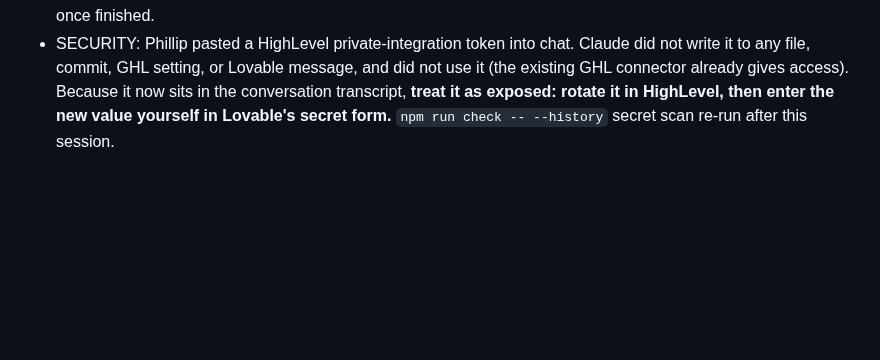
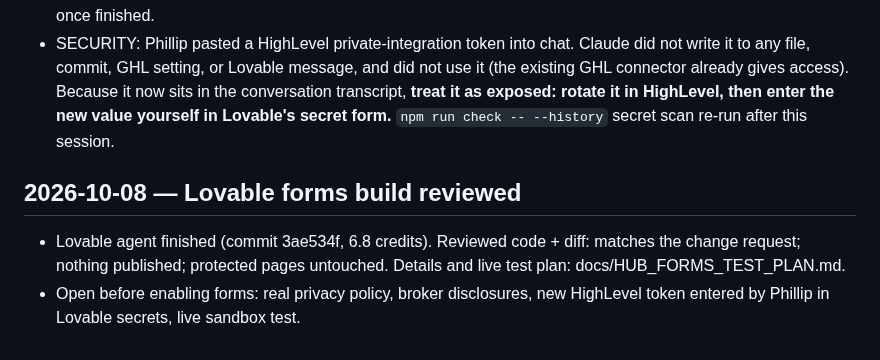
Before and after one commit to pwil93534-glitch/newbuild-connect, a Markdown page: surprise-advantage/docs/IMPLEMENTATION_LOG.md, the part around the change. GitHub-like rendering; blank space fills up the shorter version.

Commit message:
Record Lovable forms review and live test plan
Co-Authored-By: Claude Sonnet 5.5 <noreply@anthropic.com>
Claude-Session: https://claude.ai/code/session_01VbJV6AZpWDuLUPsyoNSV3J

```diff
--- a/surprise-advantage/docs/IMPLEMENTATION_LOG.md
+++ b/surprise-advantage/docs/IMPLEMENTATION_LOG.md
@@ -32,3 +32,7 @@
 - Reviewed Reader Guide chat; decision: ship hardened and OFF, enable in week 2 (docs/CHAT_ASSISTANT_REVIEW.md).
 - Uploaded portrait + eXp logo to Lovable; sent the approved change request (forms, consent, address, unsubscribe, Amazon links, license, portrait, logo). Not published. Status of the Lovable build recorded below once finished.
 - SECURITY: Phillip pasted a HighLevel private-integration token into chat. Claude did not write it to any file, commit, GHL setting, or Lovable message, and did not use it (the existing GHL connector already gives access). Because it now sits in the conversation transcript, **treat it as exposed: rotate it in HighLevel, then enter the new value yourself in Lovable's secret form.** `npm run check -- --history` secret scan re-run after this session.
+
+## 2026-10-08 — Lovable forms build reviewed
+- Lovable agent finished (commit 3ae534f, 6.8 credits). Reviewed code + diff: matches the change request; nothing published; protected pages untouched. Details and live test plan: docs/HUB_FORMS_TEST_PLAN.md.
+- Open before enabling forms: real privacy policy, broker disclosures, new HighLevel token entered by Phillip in Lovable secrets, live sandbox test.
```
Also changed, not shown: surprise-advantage/docs/HUB_FORMS_TEST_PLAN.md (added, +36 -0 lines), surprise-advantage/docs/LOVABLE_HUB_GAP_ANALYSIS.md (+4 -1 lines).
